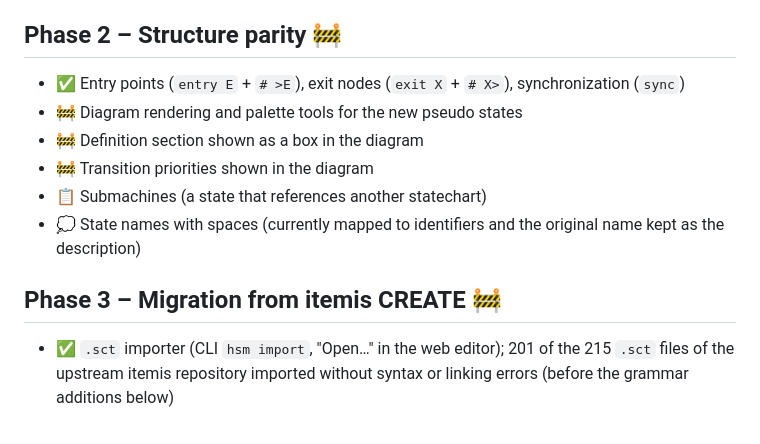
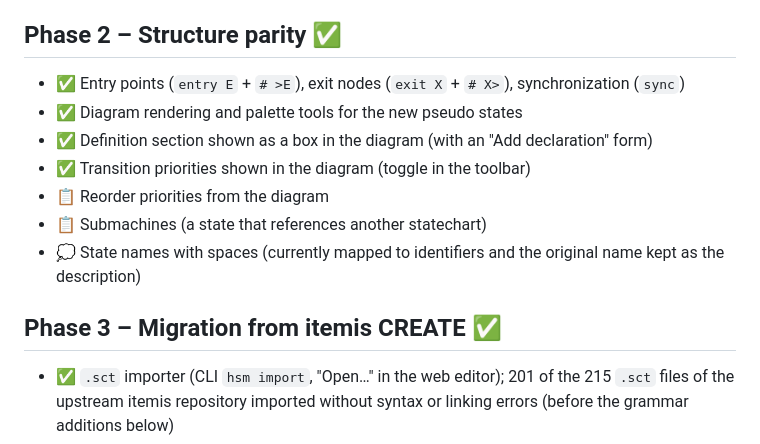
Before and after one commit to armaxri/DeviceModeler, a Markdown page: ROADMAP.md, the part around one of its changes. Rendered like a GitHub page.

Commit message:
Roadmap: phases 1-3 done, wave 2 in progress
Co-Authored-By: Claude Opus 5.5 <noreply@anthropic.com>
Claude-Session: https://claude.ai/code/session_01DsoZCVePV1psUVi41NwEyn

```diff
--- a/ROADMAP.md
+++ b/ROADMAP.md
@@ -28,17 +28,18 @@ Status legend: ✅ done · 🚧 in progress · 📋 planned · 💭 idea / to be
   assignments, calls, raise/valueof, triggers, annotations, ambiguous names)
 - 📋 Imports of other statecharts / header files
 
-## Phase 2 – Structure parity 🚧
+## Phase 2 – Structure parity ✅
 
 - ✅ Entry points (`entry E` + `# >E`), exit nodes (`exit X` + `# X>`), synchronization (`sync`)
-- 🚧 Diagram rendering and palette tools for the new pseudo states
-- 🚧 Definition section shown as a box in the diagram
-- 🚧 Transition priorities shown in the diagram
+- ✅ Diagram rendering and palette tools for the new pseudo states
+- ✅ Definition section shown as a box in the diagram (with an "Add declaration" form)
+- ✅ Transition priorities shown in the diagram (toggle in the toolbar)
+- 📋 Reorder priorities from the diagram
 - 📋 Submachines (a state that references another statechart)
 - 💭 State names with spaces (currently mapped to identifiers and the original name kept as the
   description)
 
-## Phase 3 – Migration from itemis CREATE 🚧
+## Phase 3 – Migration from itemis CREATE ✅
 
 - ✅ `.sct` importer (CLI `hsm import`, "Open…" in the web editor); 201 of the 215 `.sct` files of
   the upstream itemis repository imported without syntax or linking errors (before the grammar
```
Also changed, not shown: other parts of ROADMAP.md (+5 -5 lines).
